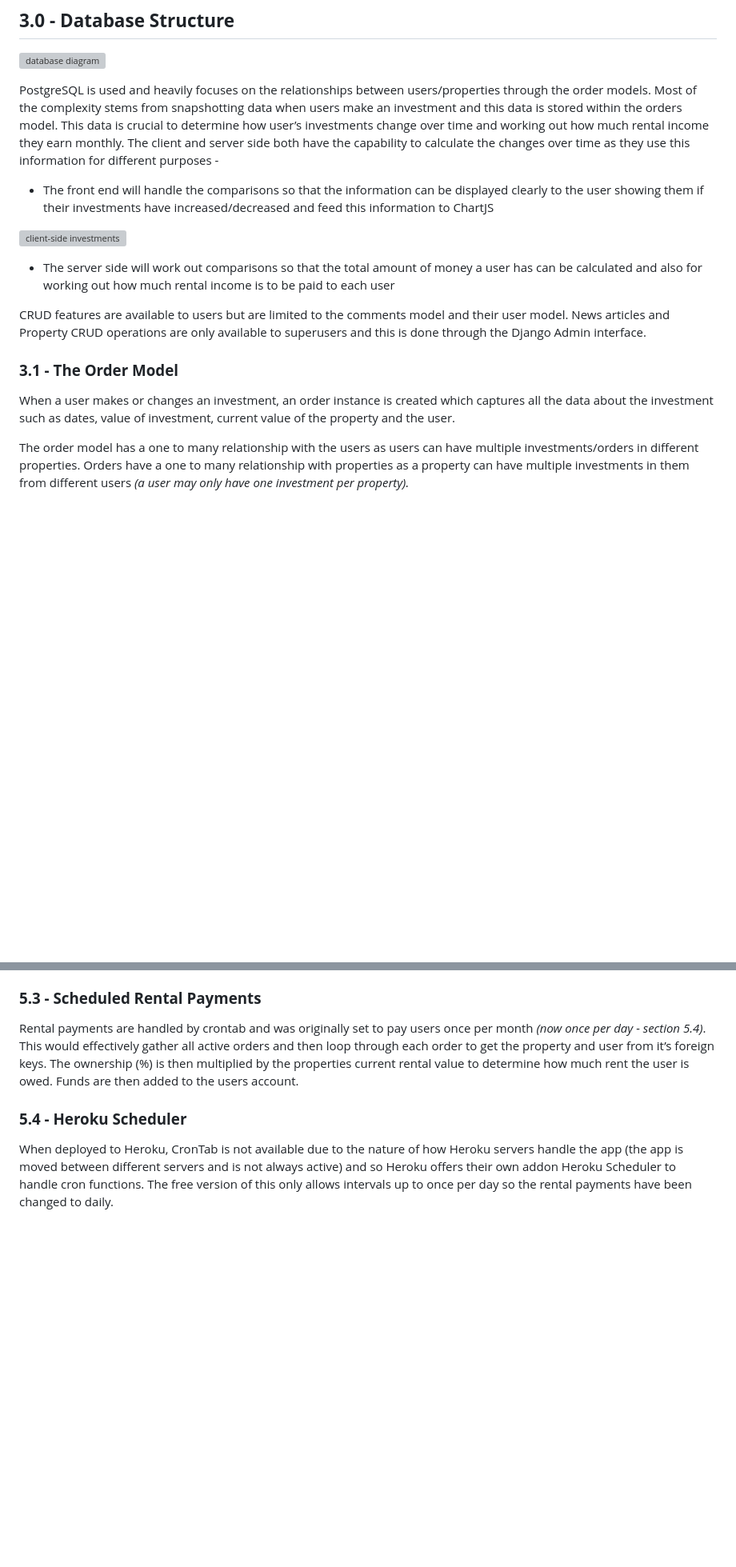
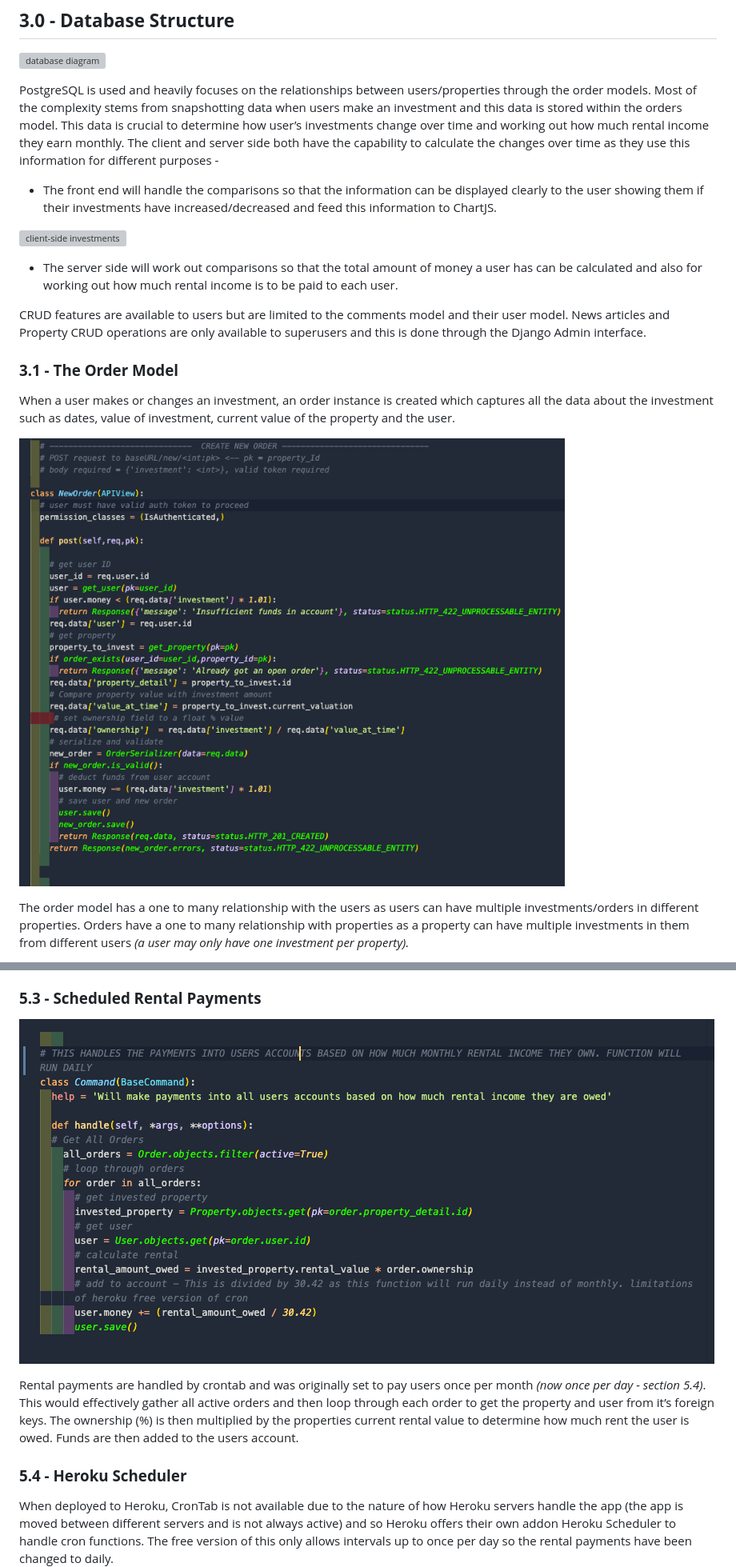
Before and after one commit to RobSero/RentGap, a Markdown page: README.md, 2 parts joined by grey strips. Shown at 80% size. GitHub-like rendering; pictures changed too: staticfiles/media/readME_newOrder.png (added), staticfiles/media/readME_rentpayments.png (added); blank space fills up the shorter version; grey boxes are pictures that could not be loaded.

```diff
--- a/README.md
+++ b/README.md
@@ -44,17 +62,19 @@ The server side follows Django’s pre-determined patterns along with Rest Frame
 ![database diagram](https://res.cloudinary.com/dy7eycl8m/image/upload/v1593459710/Property_investor/Screenshot_2020-06-29_at_20.41.33_y7irce.png)
 
 PostgreSQL is used and heavily focuses on the relationships between users/properties through the order models. Most of the complexity stems from snapshotting data when users make an investment and this data is stored within the orders model. This data is crucial to determine how user’s investments change over time and working out how much rental income they earn monthly. The client and server side both have the capability to calculate the changes over time as they use this information for different purposes -
-- The front end will handle the comparisons so that the information can be displayed clearly to the user showing them if their investments have increased/decreased and feed this information to ChartJS
+- The front end will handle the comparisons so that the information can be displayed clearly to the user showing them if their investments have increased/decreased and feed this information to ChartJS.
 
 ![client-side investments](https://res.cloudinary.com/dy7eycl8m/image/upload/v1593460708/Property_investor/Screenshot_2020-06-29_at_20.57.44_rotd8z.png)
 
-- The server side will work out comparisons so that the total amount of money a user has can be calculated and also for working out how much rental income is to be paid to each user
+- The server side will work out comparisons so that the total amount of money a user has can be calculated and also for working out how much rental income is to be paid to each user.
 
 CRUD features are available to users but are limited to the comments model and their user model. News articles and Property CRUD operations are only available to superusers and this is done through the Django Admin interface.
 
 ### **3.1 - The Order Model**
 
 When a user makes or changes an investment, an order instance is created which captures all the data about the investment such as dates, value of investment, current value of the property and the user.
+
+![investment calculator](staticfiles/media/readME_newOrder.png)
 
 The order model has a one to many relationship with the users as users can have multiple investments/orders in different properties. Orders have a one to many relationship with  properties as a property can have multiple investments in them from different users *(a user may only have one investment per property).*
 
@@ -97,6 +121,8 @@ As the properties on the app are scattered throughout the UK, there needed to be
 This is achieved within the *updatemarketdata.py* file. The function will loop through a list of dictionaries which includes all the required parameters for each property in a format that is accepted by the API. This information is then sent twice to the different HTTP addresses so rent and property value can be consumed *(the api restricts requests to one every 2-3 seconds from an API key so the python sleep() function is used to slightly space out the requests).*
 
 ### **5.3 - Scheduled Rental Payments**
+
+![investment calculator](staticfiles/media/readME_rentpayments.png)
 
 Rental payments are handled by crontab and was originally set to pay users once per month *(now once per day - section 5.4)*. This would effectively gather all active orders and then loop through each order to get the property and user from it’s foreign keys. The ownership (%) is then multiplied by the properties current rental value to determine how much rent the user is owed. Funds are then added to the users account.
 
```
Also changed, not shown: other parts of README.md (+34 -5 lines), staticfiles/media/readME_investmentcode.png (added), staticfiles/media/readME_marketData.png (added), staticfiles/media/readME_userregister.png (added), staticfiles/media/readME_xddesign.png (added), 3 other files.
